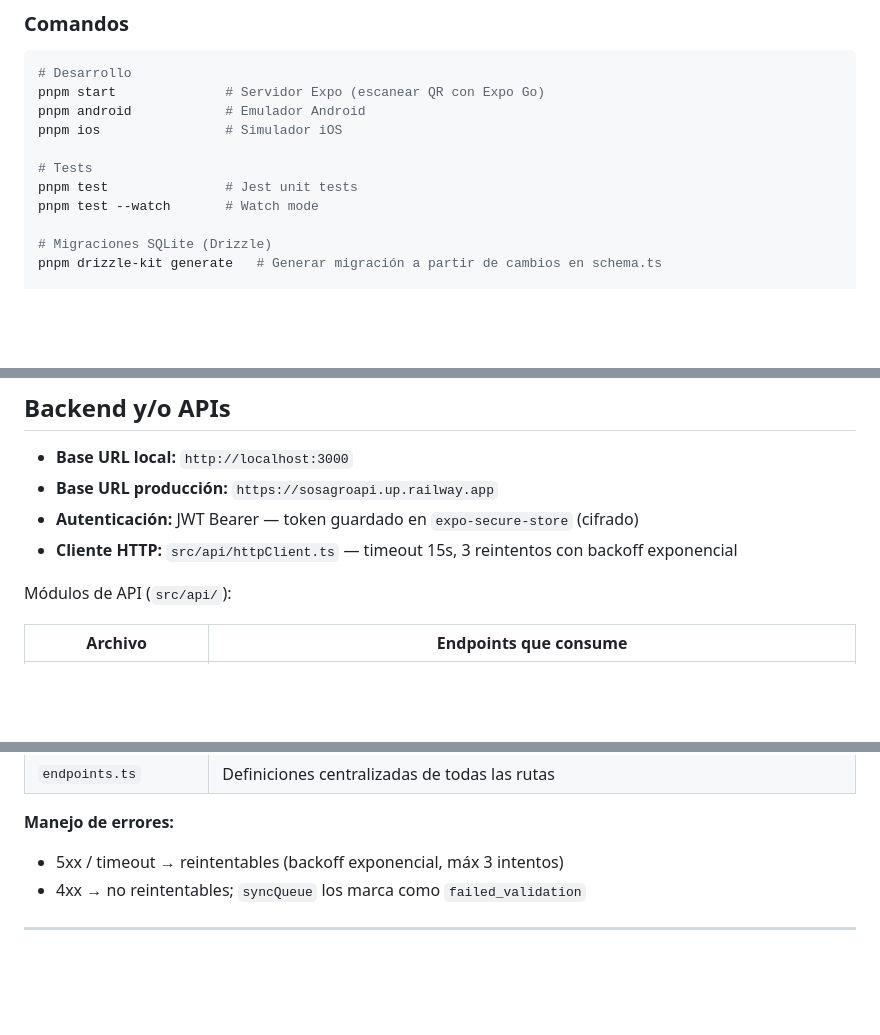
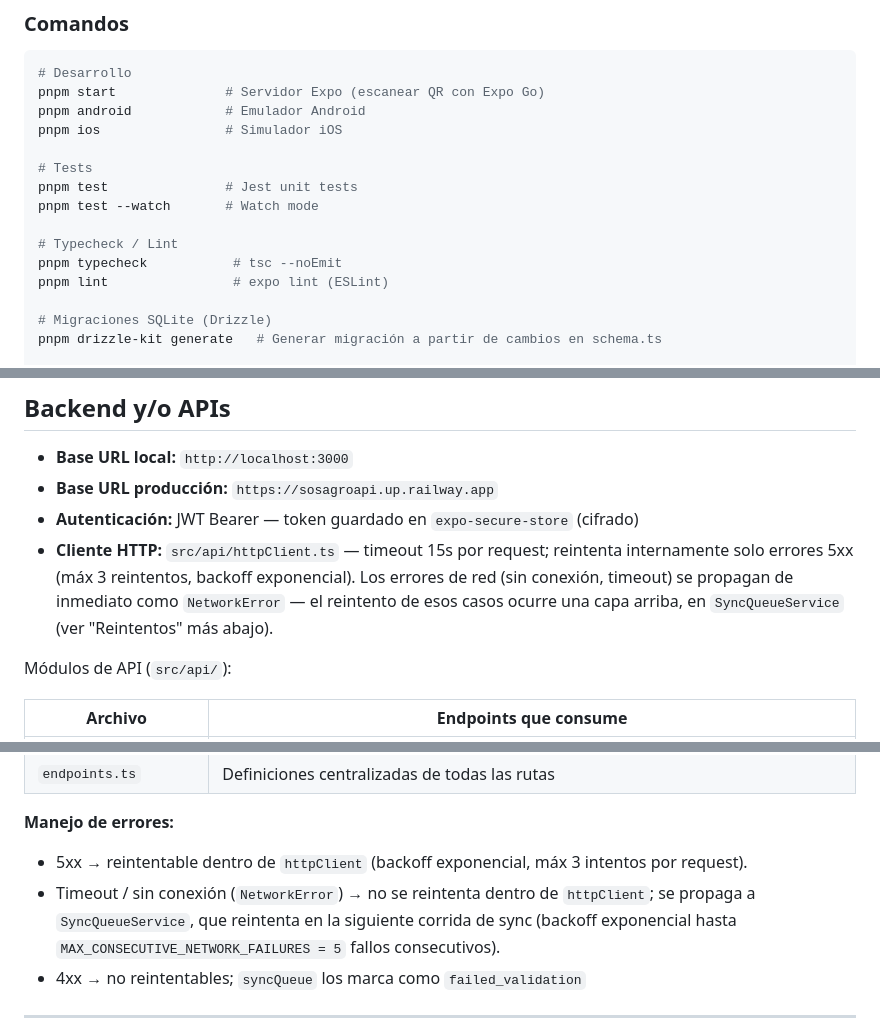
Before and after one commit to sosagro-mirp/sos-agro-mobile, a Markdown page: CLAUDE.md, 3 parts joined by grey strips. Rendered like a GitHub page; blank space fills up the shorter version.

Commit message:
docs: align CLAUDE.md with actual lint/typecheck and retry behavior
- Document the new pnpm lint / pnpm typecheck commands.
- Correct the httpClient description: it only retries 5xx
  internally, not timeouts/network errors — those propagate as
  NetworkError and get retried a layer up in SyncQueueService. The
  previous wording ("5xx / timeout → reintentables... 3 intentos")
  described behavior httpClient never actually had.

```diff
--- a/CLAUDE.md
+++ b/CLAUDE.md
@@ -68,6 +68,10 @@ pnpm ios                # Simulador iOS
 pnpm test               # Jest unit tests
 pnpm test --watch       # Watch mode
 
+# Typecheck / Lint
+pnpm typecheck           # tsc --noEmit
+pnpm lint                # expo lint (ESLint)
+
 # Migraciones SQLite (Drizzle)
 pnpm drizzle-kit generate   # Generar migración a partir de cambios en schema.ts
 
@@ -108,7 +112,10 @@ Los perfiles en `eas.json` inyectan automáticamente el valor correcto al hacer
 - **Base URL local:** `http://localhost:3000`
 - **Base URL producción:** `https://sosagroapi.up.railway.app`
 - **Autenticación:** JWT Bearer — token guardado en `expo-secure-store` (cifrado)
-- **Cliente HTTP:** `src/api/httpClient.ts` — timeout 15s, 3 reintentos con backoff exponencial
+- **Cliente HTTP:** `src/api/httpClient.ts` — timeout 15s por request; reintenta internamente solo
+  errores 5xx (máx 3 reintentos, backoff exponencial). Los errores de red (sin conexión, timeout)
+  se propagan de inmediato como `NetworkError` — el reintento de esos casos ocurre una capa arriba,
+  en `SyncQueueService` (ver "Reintentos" más abajo).
 
 Módulos de API (`src/api/`):
 
@@ -124,7 +131,10 @@ Módulos de API (`src/api/`):
 | `endpoints.ts` | Definiciones centralizadas de todas las rutas |
 
 **Manejo de errores:**
-- 5xx / timeout → reintentables (backoff exponencial, máx 3 intentos)
+- 5xx → reintentable dentro de `httpClient` (backoff exponencial, máx 3 intentos por request).
+- Timeout / sin conexión (`NetworkError`) → no se reintenta dentro de `httpClient`; se propaga a
+  `SyncQueueService`, que reintenta en la siguiente corrida de sync (backoff exponencial hasta
+  `MAX_CONSECUTIVE_NETWORK_FAILURES = 5` fallos consecutivos).
 - 4xx → no reintentables; `syncQueue` los marca como `failed_validation`
 
 ---
```
